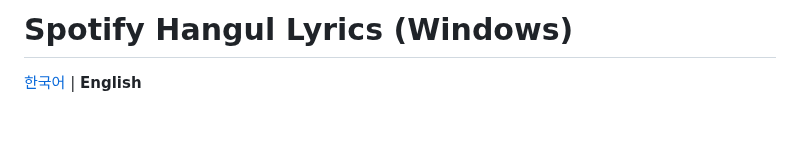
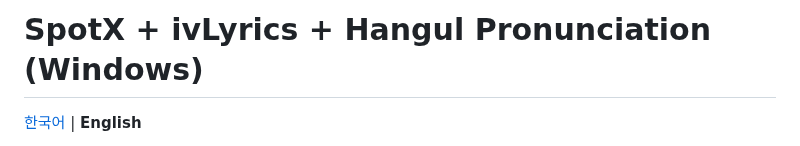
Before and after one commit to ForUltraplayer/SPOTIFY_PC, a Markdown page: README.en.md, the part around the change. Drawn GitHub-style; blank space fills up the shorter version.

Commit message:
Rename README title
Co-Authored-By: Claude Opus 5.5 <noreply@anthropic.com>
Claude-Session: https://claude.ai/code/session_01JBjx5pT9ko2YFKdJSoCMa9

```diff
--- a/README.en.md
+++ b/README.en.md
@@ -1,4 +1,4 @@
-# Spotify Hangul Lyrics (Windows)
+# SpotX + ivLyrics + Hangul Pronunciation (Windows)
 
 [한국어](README.md) | **English**
 
```
Also changed, not shown: README.md (+1 -1 lines).
